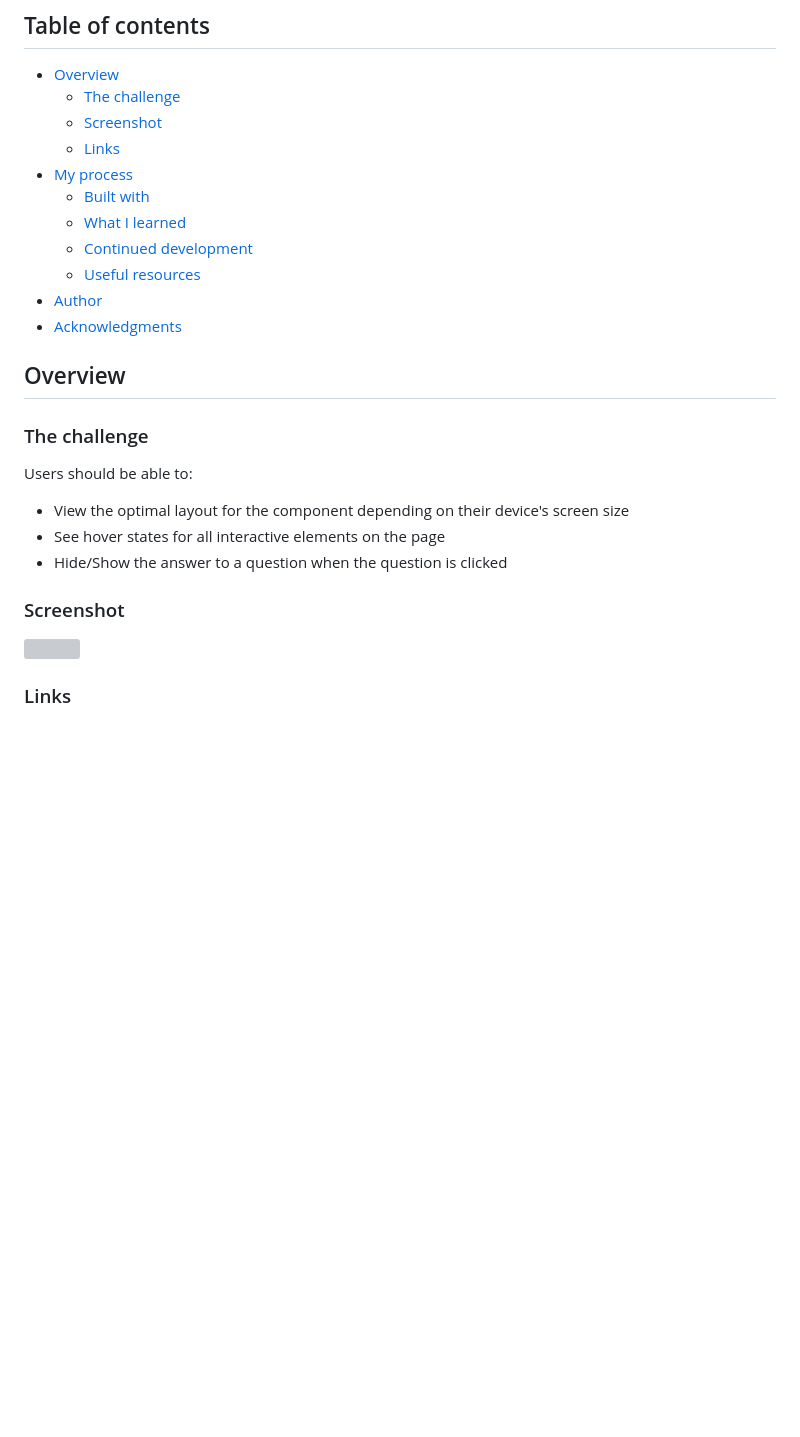
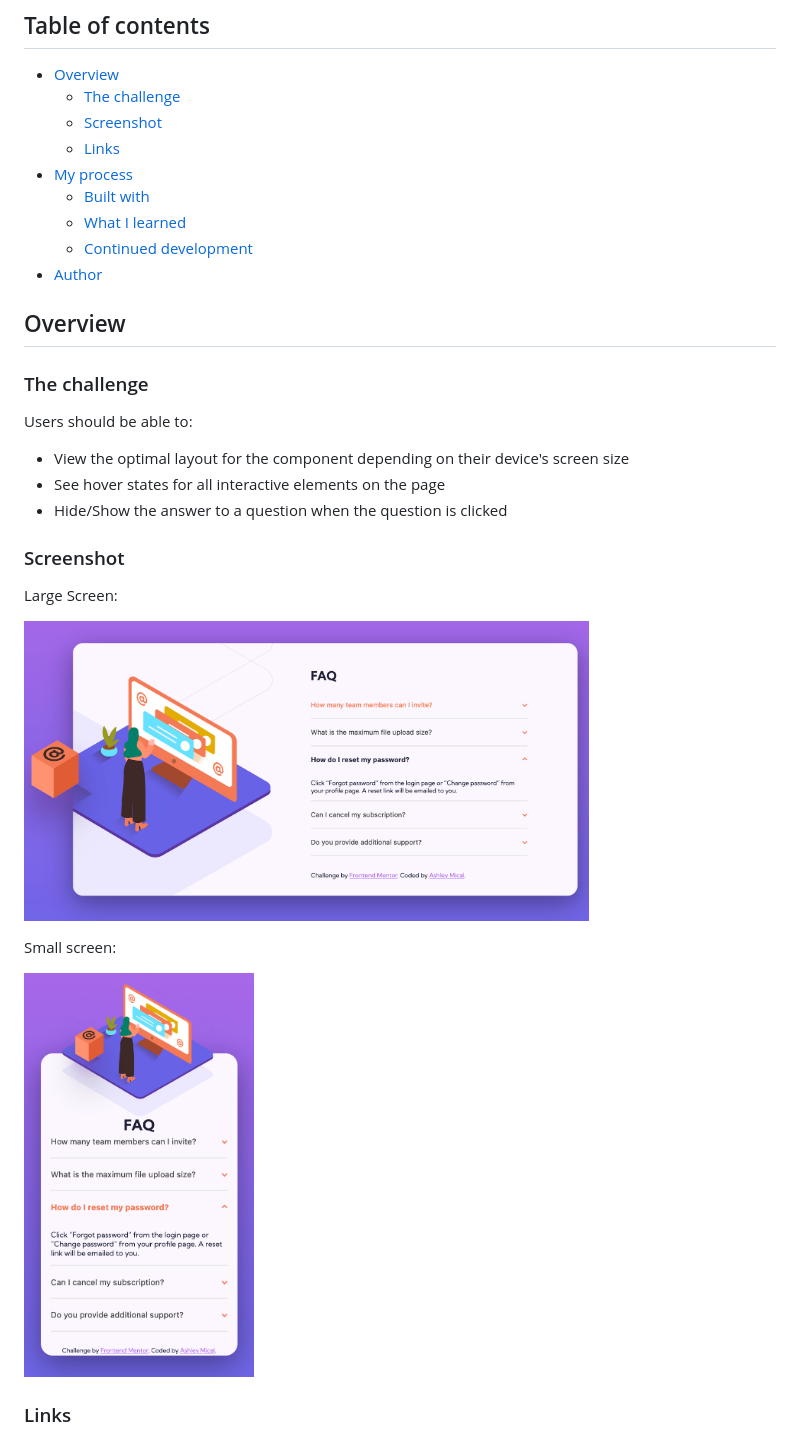
Before and after one commit to micamash/faq-accordion-card, a Markdown page: README-template.md, the part around the change printed below. GitHub-like rendering; pictures changed too: images/desktop-version.png (added), images/mobile-version.png (added); blank space fills up the shorter version; grey boxes are pictures that could not be loaded.

```diff
--- a/README-template.md
+++ b/README-template.md
@@ -12,9 +12,7 @@ This is a solution to the [FAQ accordion card challenge on Frontend Mentor](http
   - [Built with](#built-with)
   - [What I learned](#what-i-learned)
   - [Continued development](#continued-development)
-  - [Useful resources](#useful-resources)
 - [Author](#author)
-- [Acknowledgments](#acknowledgments)
 
 ## Overview
 
@@ -28,7 +26,13 @@ Users should be able to:
 
 ### Screenshot
 
-![](./screenshot.jpg)
+Large Screen:
+
+[<img src="images/desktop-version.png" height="300"/>](lrg-screen)
+
+Small screen:
+
+[<img src="images/mobile-version.png" width="230"/>](small-screen)
 
 ### Links
 
```
Also changed, not shown: other parts of README-template.md (+3 -20 lines).
